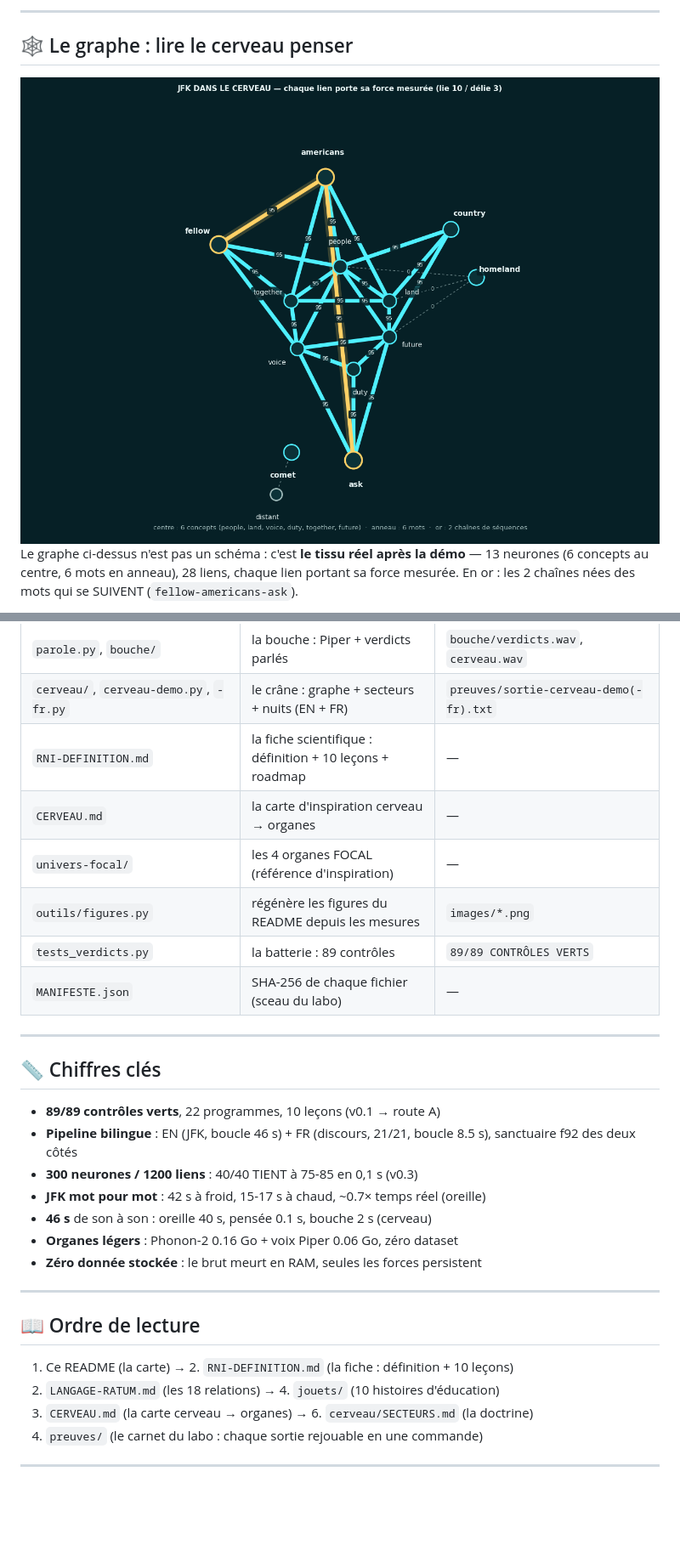
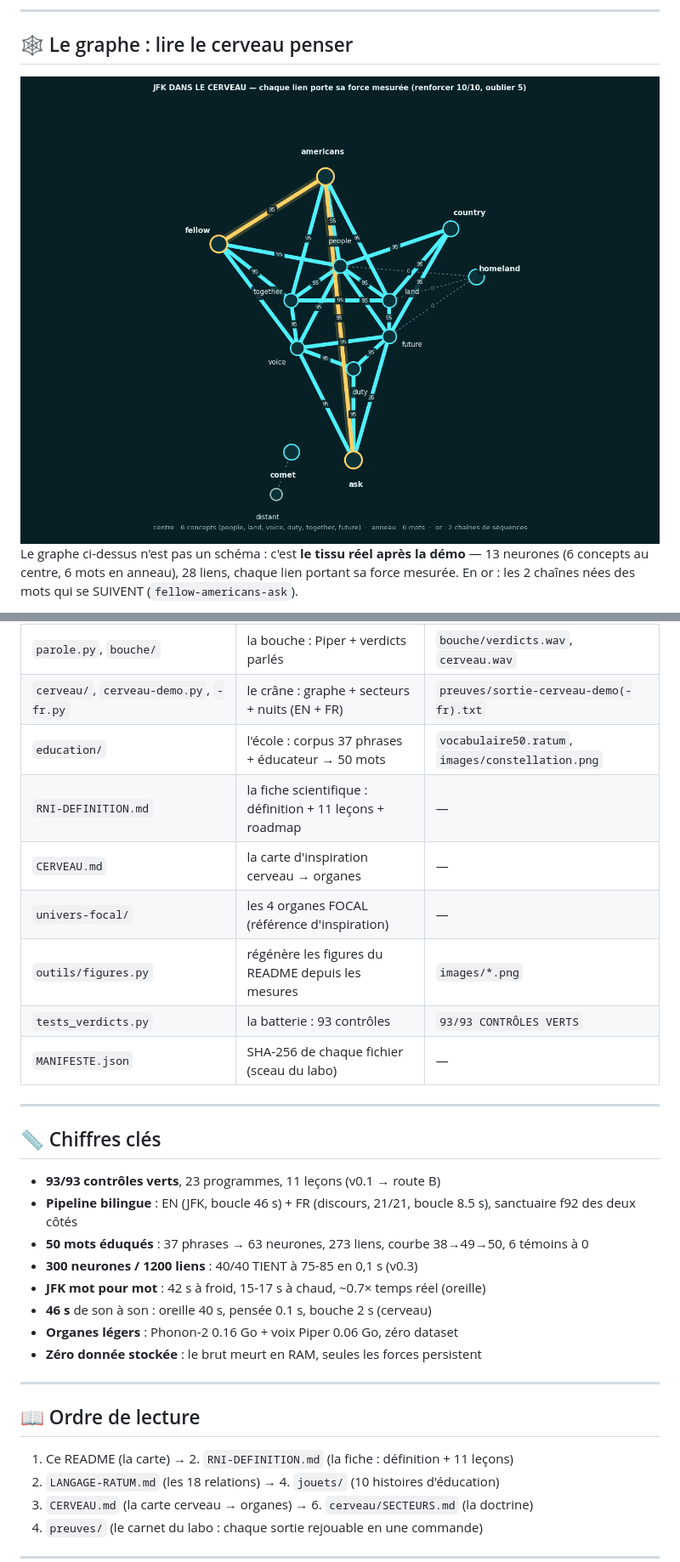
Before and after one commit to jonathansearch/RATISS-ONE, a Markdown page: README.md, 2 parts joined by grey strips. Shown at 85% size. GitHub-like rendering; pictures changed too: images/graphe-jfk.png; blank space fills up the shorter version.

Commit message:
route B : 37 phrases -> 50 mots par éducation (50/50, témoins 0, contrôles délie 3/10 -> 0/50) — 93/93 verts, leçon 11, constellation

```diff
--- a/README.md
+++ b/README.md
@@ -212,19 +213,21 @@ python3 cerveau-demo.py                 # JFK → secteurs → résumé parlé
 | `porte-voix/` | l'oreille : Phonon-2 (EN) + faster-whisper (FR) + pont → tissu | `preuves/transcription-jfk.txt`, `-discours.txt` |
 | `parole.py`, `bouche/` | la bouche : Piper + verdicts parlés | `bouche/verdicts.wav`, `cerveau.wav` |
 | `cerveau/`, `cerveau-demo.py`, `-fr.py` | le crâne : graphe + secteurs + nuits (EN + FR) | `preuves/sortie-cerveau-demo(-fr).txt` |
-| `RNI-DEFINITION.md` | la fiche scientifique : définition + 10 leçons + roadmap | — |
+| `education/` | l'école : corpus 37 phrases + éducateur → 50 mots | `vocabulaire50.ratum`, `images/constellation.png` |
+| `RNI-DEFINITION.md` | la fiche scientifique : définition + 11 leçons + roadmap | — |
 | `CERVEAU.md` | la carte d'inspiration cerveau → organes | — |
 | `univers-focal/` | les 4 organes FOCAL (référence d'inspiration) | — |
 | `outils/figures.py` | régénère les figures du README depuis les mesures | `images/*.png` |
-| `tests_verdicts.py` | la batterie : 89 contrôles | `89/89 CONTRÔLES VERTS` |
+| `tests_verdicts.py` | la batterie : 93 contrôles | `93/93 CONTRÔLES VERTS` |
 | `MANIFESTE.json` | SHA-256 de chaque fichier (sceau du labo) | — |
 
 ---
 
 ## 📏 Chiffres clés
 
-- **89/89 contrôles verts**, 22 programmes, 10 leçons (v0.1 → route A)
+- **93/93 contrôles verts**, 23 programmes, 11 leçons (v0.1 → route B)
 - **Pipeline bilingue** : EN (JFK, boucle 46 s) + FR (discours, 21/21, boucle 8.5 s), sanctuaire f92 des deux côtés
+- **50 mots éduqués** : 37 phrases → 63 neurones, 273 liens, courbe 38→49→50, 6 témoins à 0
 - **300 neurones / 1200 liens** : 40/40 TIENT à 75-85 en 0,1 s (v0.3)
 - **JFK mot pour mot** : 42 s à froid, 15-17 s à chaud, ~0.7× temps réel (oreille)
 - **46 s** de son à son : oreille 40 s, pensée 0.1 s, bouche 2 s (cerveau)
@@ -235,7 +238,7 @@ python3 cerveau-demo.py                 # JFK → secteurs → résumé parlé
 
 ## 📖 Ordre de lecture
 
-1. Ce README (la carte) → 2. `RNI-DEFINITION.md` (la fiche : définition + 10 leçons)
+1. Ce README (la carte) → 2. `RNI-DEFINITION.md` (la fiche : définition + 11 leçons)
 2. `LANGAGE-RATUM.md` (les 18 relations) → 4. `jouets/` (10 histoires d'éducation)
 3. `CERVEAU.md` (la carte cerveau → organes) → 6. `cerveau/SECTEURS.md` (la doctrine)
 4. `preuves/` (le carnet du labo : chaque sortie rejouable en une commande)
```
Also changed, not shown: other parts of README.md (+13 -11 lines), RNI-DEFINITION.md (+20 -1 lines), education/EDUCATION.md (added, +92 -0 lines), images/constellation.png (added), 11 other files.
